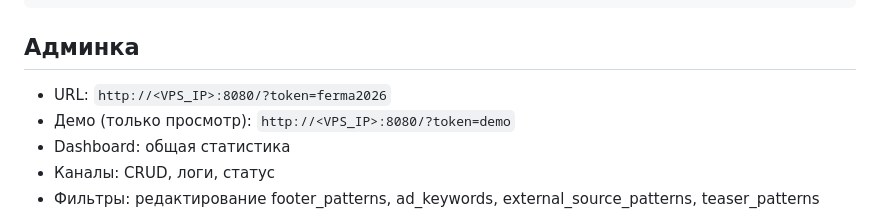
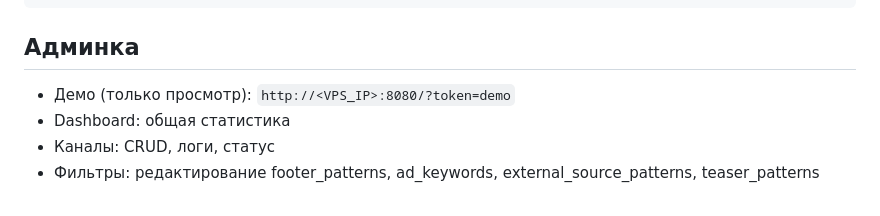
Before and after one commit to skislyakow/ferma, a Markdown page: README.md, the part around the change. GitHub-like rendering.

Commit message:
fix: remove admin token from README

```diff
--- a/README.md
+++ b/README.md
@@ -105,7 +105,6 @@ rm -f /opt/farm/filters.json  # сброс фильтров к DEFAULT
 
 ## Админка
 
-- URL: `http://<VPS_IP>:8080/?token=ferma2026`
 - Демо (только просмотр): `http://<VPS_IP>:8080/?token=demo`
 - Dashboard: общая статистика
 - Каналы: CRUD, логи, статус
```
